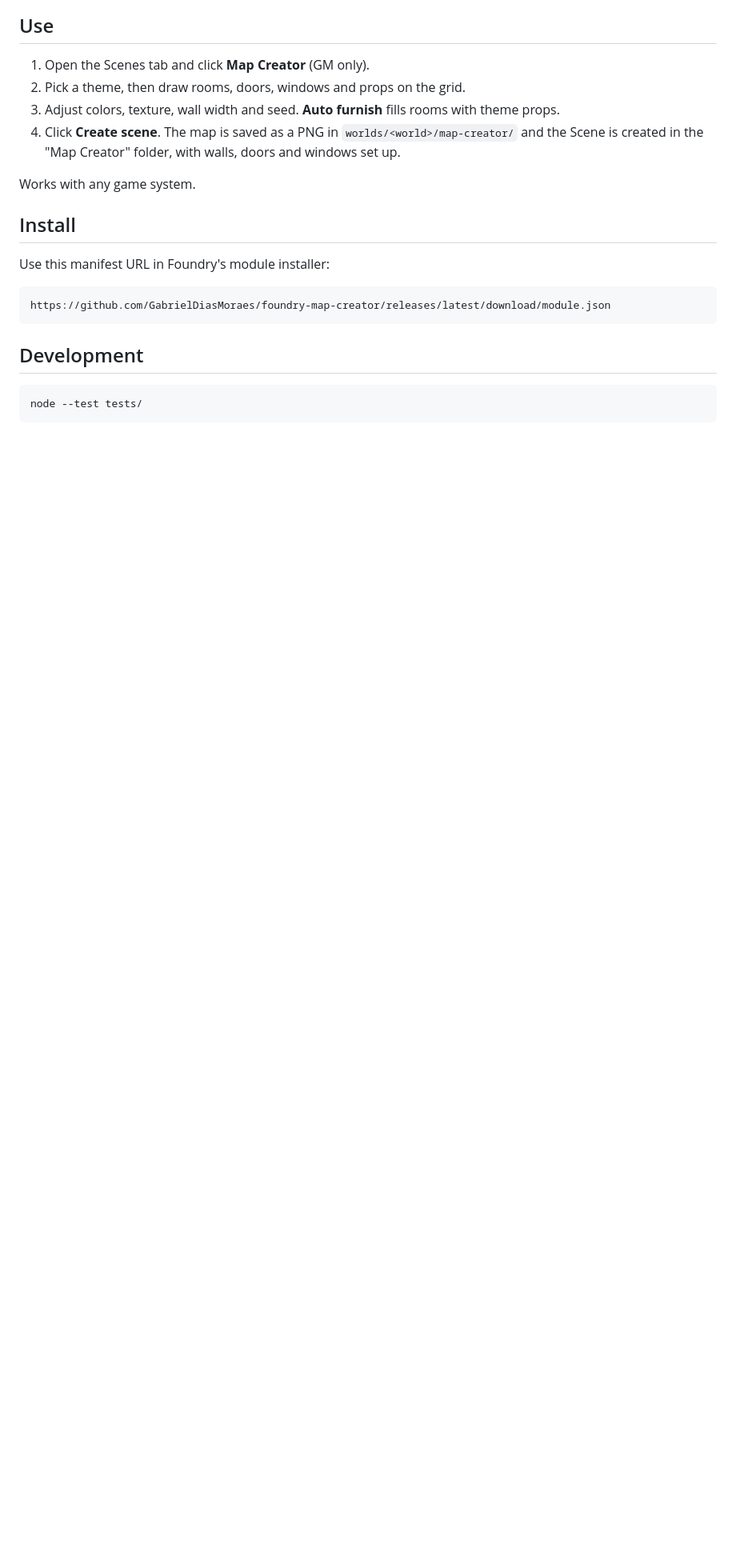
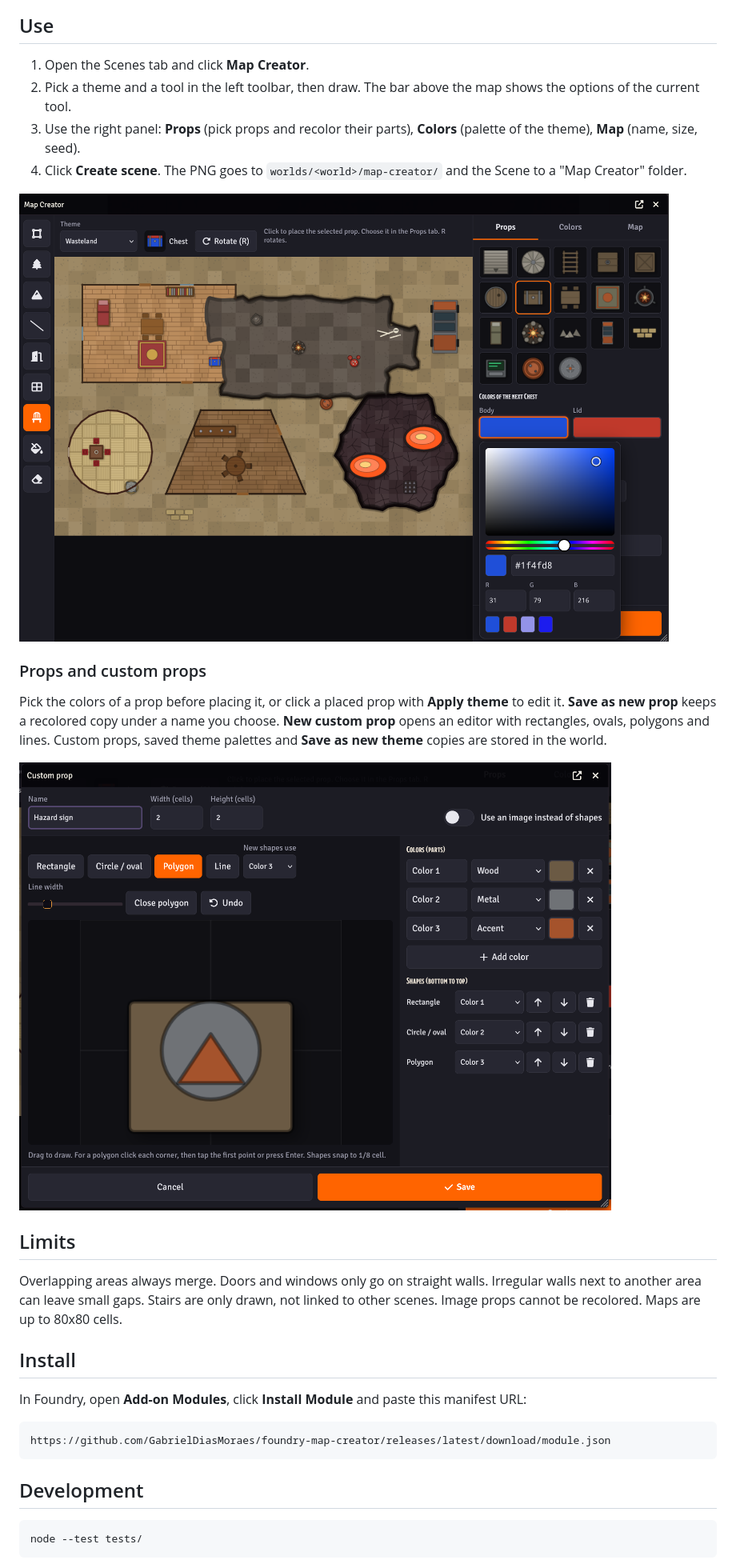
Before and after one commit to GabrielDiasMoraes/foundry-map-creator, a Markdown page: README.md, the part around one of its changes. Shown at 80% size. Drawn GitHub-style; pictures changed too: docs/screenshots/custom-prop.png (added), docs/screenshots/picker.png (added); blank space fills up the shorter version.

Commit message:
Add screenshots and prepare 1.0.0

````diff
--- a/README.md
+++ b/README.md
@@ -4,16 +19,26 @@ Foundry VTT v13 module. Draw a simple top-down map, tweak it with a live preview
 
 ## Use
 
-1. Open the Scenes tab and click **Map Creator** (GM only).
-2. Pick a theme, then draw rooms, doors, windows and props on the grid.
-3. Adjust colors, texture, wall width and seed. **Auto furnish** fills rooms with theme props.
-4. Click **Create scene**. The map is saved as a PNG in `worlds/<world>/map-creator/` and the Scene is created in the "Map Creator" folder, with walls, doors and windows set up.
+1. Open the Scenes tab and click **Map Creator**.
+2. Pick a theme and a tool in the left toolbar, then draw. The bar above the map shows the options of the current tool.
+3. Use the right panel: **Props** (pick props and recolor their parts), **Colors** (palette of the theme), **Map** (name, size, seed).
+4. Click **Create scene**. The PNG goes to `worlds/<world>/map-creator/` and the Scene to a "Map Creator" folder.
 
-Works with any game system.
+![Props and color picker](docs/screenshots/picker.png)
+
+### Props and custom props
+
+Pick the colors of a prop before placing it, or click a placed prop with **Apply theme** to edit it. **Save as new prop** keeps a recolored copy under a name you choose. **New custom prop** opens an editor with rectangles, ovals, polygons and lines. Custom props, saved theme palettes and **Save as new theme** copies are stored in the world.
+
+![Custom prop editor](docs/screenshots/custom-prop.png)
+
+## Limits
+
+Overlapping areas always merge. Doors and windows only go on straight walls. Irregular walls next to another area can leave small gaps. Stairs are only drawn, not linked to other scenes. Image props cannot be recolored. Maps are up to 80x80 cells.
 
 ## Install
 
-Use this manifest URL in Foundry's module installer:
+In Foundry, open **Add-on Modules**, click **Install Module** and paste this manifest URL:
 
 ```
 https://github.com/GabrielDiasMoraes/foundry-map-creator/releases/latest/download/module.json
````
Also changed, not shown: other parts of README.md (+16 -1 lines), docs/screenshots/editor.png (added), docs/screenshots/props.png (added), docs/screenshots/result.png (added), 1 other file.
